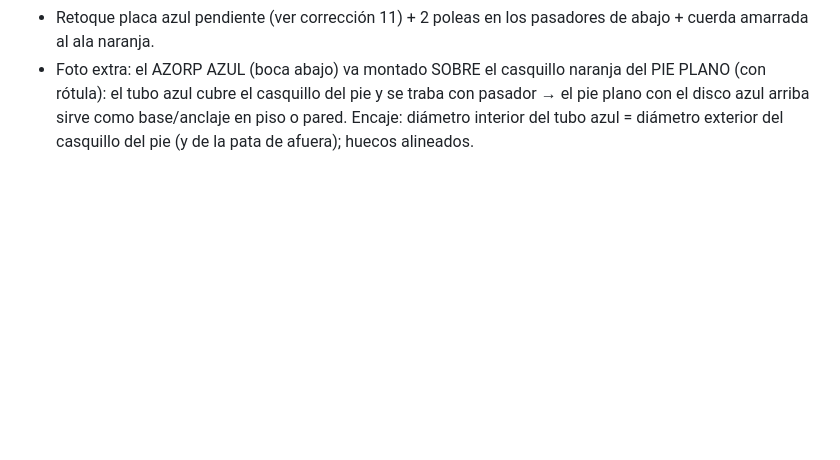
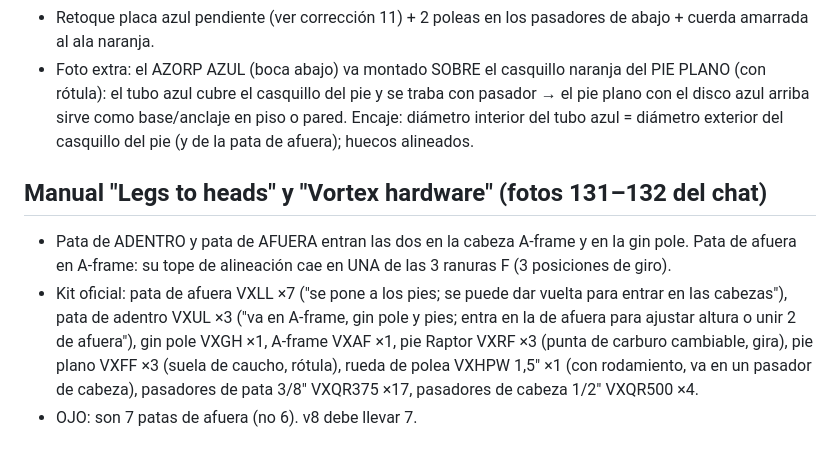
Before and after one commit to janerictenesaca-alt/Aventuras-con-janeric, a Markdown page: bipode/notas-archivos.md, the part around the change. Rendered like a GitHub page; blank space fills up the shorter version.

Commit message:
Notas: patas a cabezas y lista oficial del kit
Co-Authored-By: Claude Opus 5.5 <noreply@anthropic.com>
Claude-Session: https://claude.ai/code/session_01Q7twjeMED9RCDGUu8YnM8k

```diff
--- a/bipode/notas-archivos.md
+++ b/bipode/notas-archivos.md
@@ -577,3 +577,13 @@ Medidas sacadas de la foto, usando como referencia la pata de arriba (Ø 50,8 mm
 - Foto extra: el AZORP AZUL (boca abajo) va montado SOBRE el casquillo naranja del PIE PLANO (con rótula): el tubo azul
   cubre el casquillo del pie y se traba con pasador → el pie plano con el disco azul arriba sirve como base/anclaje en piso o pared.
   Encaje: diámetro interior del tubo azul = diámetro exterior del casquillo del pie (y de la pata de afuera); huecos alineados.
+
+## Manual "Legs to heads" y "Vortex hardware" (fotos 131–132 del chat)
+- Pata de ADENTRO y pata de AFUERA entran las dos en la cabeza A-frame y en la gin pole.
+  Pata de afuera en A-frame: su tope de alineación cae en UNA de las 3 ranuras F (3 posiciones de giro).
+- Kit oficial: pata de afuera VXLL ×7 ("se pone a los pies; se puede dar vuelta para entrar en las cabezas"),
+  pata de adentro VXUL ×3 ("va en A-frame, gin pole y pies; entra en la de afuera para ajustar altura o unir 2 de afuera"),
+  gin pole VXGH ×1, A-frame VXAF ×1, pie Raptor VXRF ×3 (punta de carburo cambiable, gira), pie plano VXFF ×3 (suela de caucho,
+  rótula), rueda de polea VXHPW 1,5" ×1 (con rodamiento, va en un pasador de cabeza), pasadores de pata 3/8" VXQR375 ×17,
+  pasadores de cabeza 1/2" VXQR500 ×4.
+- OJO: son 7 patas de afuera (no 6). v8 debe llevar 7.
```
